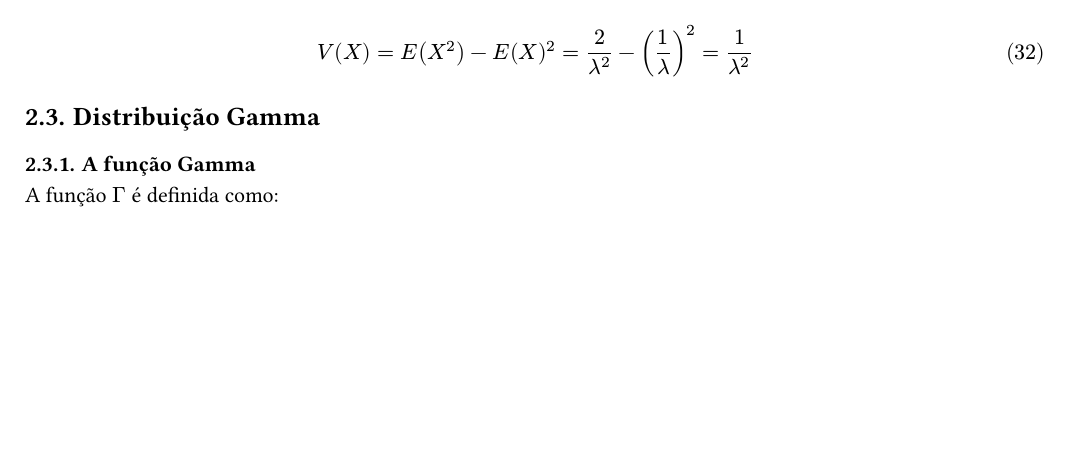
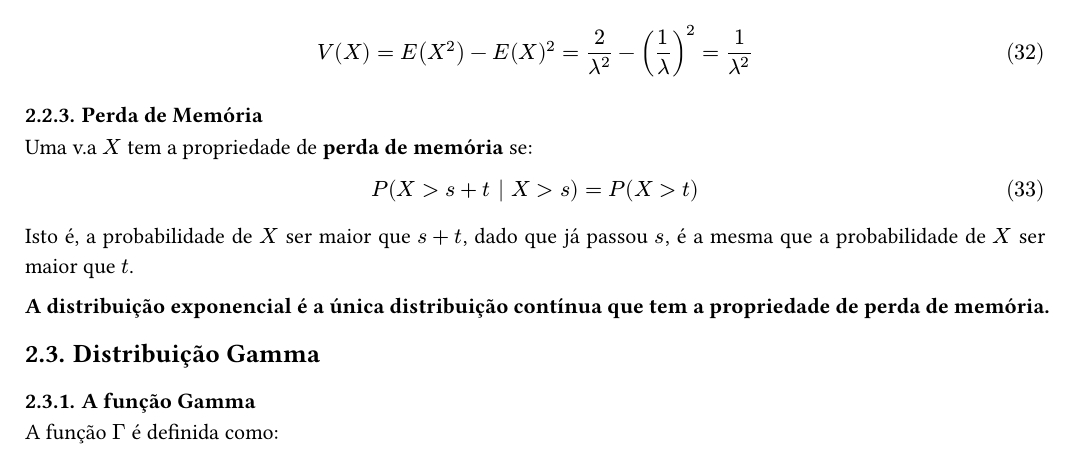
Before and after one commit to jaopredo/holy-emapian-scripture, a Typst document (3rd_semester/Probability/Recaps/A2_recap.typ): part of page 6 of 11, cut so that both start at the same text, the shorter picture padded with empty space. The pictures show the PDF file 3rd_semester/Probability/Recaps/A2_recap.pdf that the author committed with the source.

Commit message:
fix: adding memory loss to prob A2 recap

```diff
--- a/3rd_semester/Probability/Recaps/A2_recap.typ
+++ b/3rd_semester/Probability/Recaps/A2_recap.typ
@@ -352,6 +352,16 @@ $
   V(X) = E(X^2) - E(X)^2 = 2/lambda^2 - (1/lambda)^2 = 1/lambda^2
 $ <variancia_exponencial>
 
+=== Perda de Memória
+
+Uma v.a $X$ tem a propriedade de *perda de memória* se:
+$
+  P(X > s + t | X > s) = P(X > t)
+$
+Isto é, a probabilidade de $X$ ser maior que $s + t$, dado que já passou $s$, é a mesma que a probabilidade de $X$ ser maior que $t$.
+
+*A distribuição exponencial é a única distribuição contínua que tem a propriedade de perda de memória.*
+
 == Distribuição Gamma
 <secao_dist_gamma>
 
```
Also changed, not shown: 3rd_semester/Probability/Recaps/A2_recap.pdf.
